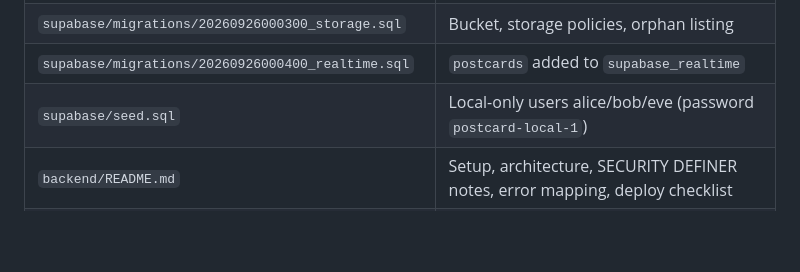
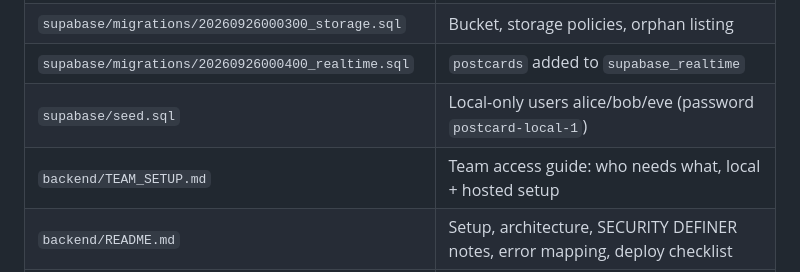
Before and after one commit to zubair/yc-hacks-sep-2026, a Markdown page: handoffs/zafar.md, the part around the change. Rendered like a GitHub page; blank space fills up the shorter version.

```diff
--- a/handoffs/zafar.md
+++ b/handoffs/zafar.md
@@ -16,6 +16,7 @@ Branch `team/zafar`. The latest commit on this branch is the tested revision.
 | `supabase/migrations/20260926000300_storage.sql` | Bucket, storage policies, orphan listing |
 | `supabase/migrations/20260926000400_realtime.sql` | `postcards` added to `supabase_realtime` |
 | `supabase/seed.sql` | Local-only users alice/bob/eve (password `postcard-local-1`) |
+| `backend/TEAM_SETUP.md` | Team access guide: who needs what, local + hosted setup |
 | `backend/README.md` | Setup, architecture, SECURITY DEFINER notes, error mapping, deploy checklist |
 | `backend/fixtures/*.json` | Real request/response pairs recorded from the local stack (tokens redacted) |
 | `backend/scripts/cleanup-orphans.mjs` | Server-side orphan photo cleanup (dry run by default) |
```
Also changed, not shown: backend/TEAM_SETUP.md (added, +85 -0 lines).
